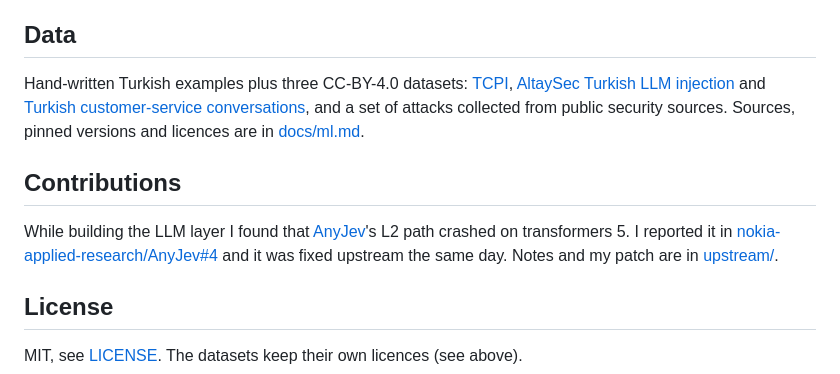
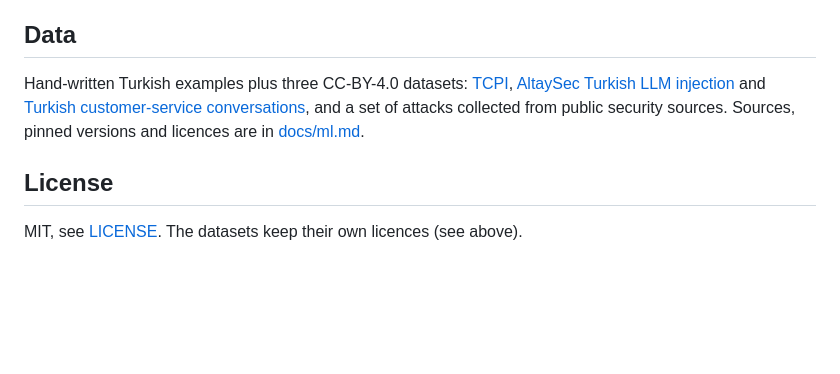
Before and after one commit to efronh/sieve, a Markdown page: README.md, the part around the change. Rendered like a GitHub page; blank space fills up the shorter version.

Commit message:
Drop the AnyJev section from the READMEs
It read like a section about contributing to this project. The upstream
fix is still described in docs/llm.md and upstream/.

```diff
--- a/README.md
+++ b/README.md
@@ -132,10 +132,6 @@ Run scripts from the repo root. Don't keep the repo in an iCloud-synced folder o
 
 Hand-written Turkish examples plus three CC-BY-4.0 datasets: [TCPI](https://huggingface.co/datasets/3nesdeniz/turkish-conversation-prompt-injection), [AltaySec Turkish LLM injection](https://huggingface.co/datasets/AltaySec/turkish-llm-injection) and [Turkish customer-service conversations](https://huggingface.co/datasets/emreseyhan/Turkish-customer-service-conversations), and a set of attacks collected from public security sources. Sources, pinned versions and licences are in [docs/ml.md](docs/ml.md#veri-kaynakları-ve-atıf).
 
-## Contributions
-
-While building the LLM layer I found that [AnyJev](https://github.com/nokia-applied-research/AnyJev)'s L2 path crashed on transformers 5. I reported it in [nokia-applied-research/AnyJev#4](https://github.com/nokia-applied-research/AnyJev/issues/4) and it was fixed upstream the same day. Notes and my patch are in [upstream/](upstream/anyjev-transformers5/).
-
 ## License
 
 MIT, see [LICENSE](LICENSE). The datasets keep their own licences (see above).
```
Also changed, not shown: README.tr.md (+0 -4 lines).
